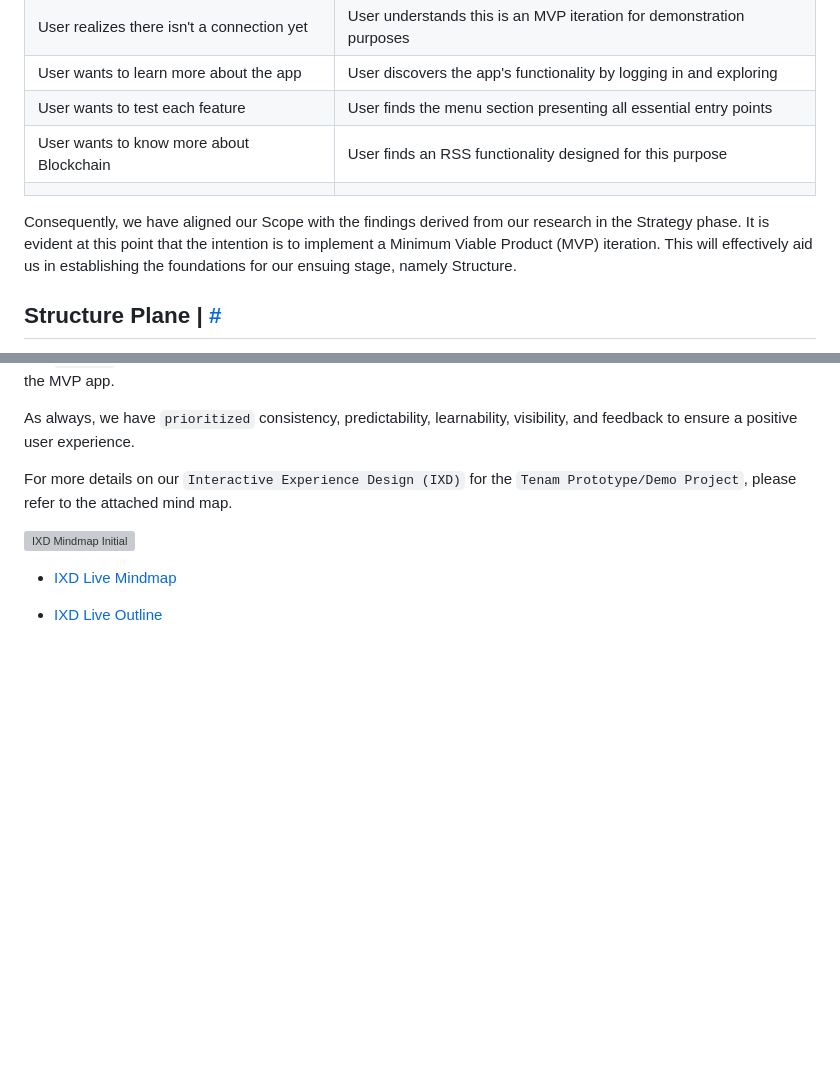
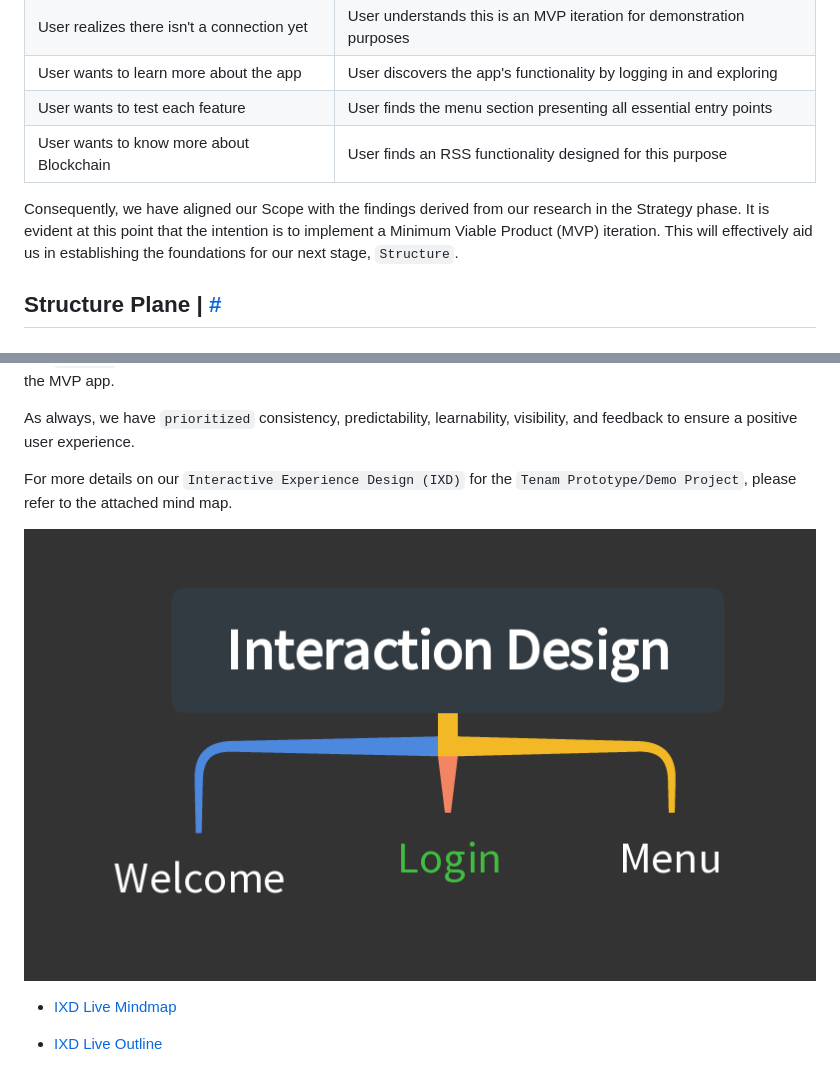
Before and after one commit to plexoio/tenam, a Markdown page: README.md, 2 parts joined by grey strips. GitHub-like rendering; blank space fills up the shorter version; grey boxes are pictures that could not be loaded.

Commit message:
docs: fix images

```diff
--- a/README.md
+++ b/README.md
@@ -127,9 +127,8 @@ As per our User Story table, users have the ability to:
 | User wants to learn more about the app        | User discovers the app's functionality by logging in and exploring                      |
 | User wants to test each feature               | User finds the menu section presenting all essential entry points                      |
 | User wants to know more about Blockchain      | User finds an RSS functionality designed for this purpose                               |
-                                                                                     |
 
-Consequently, we have aligned our Scope with the findings derived from our research in the Strategy phase. It is evident at this point that the intention is to implement a Minimum Viable Product (MVP) iteration. This will effectively aid us in establishing the foundations for our ensuing stage, namely Structure.
+Consequently, we have aligned our Scope with the findings derived from our research in the Strategy phase. It is evident at this point that the intention is to implement a Minimum Viable Product (MVP) iteration. This will effectively aid us in establishing the foundations for our next stage, `Structure`.
 
 ## Structure Plane <a name="structure-plane"></a> | [#](#index)
 
@@ -143,7 +142,7 @@ As always, we have `prioritized` consistency, predictability, learnability, visi
 
 For more details on our `Interactive Experience Design (IXD)` for the `Tenam Prototype/Demo Project`, please refer to the attached mind map.
 
-![IXD Mindmap Initial](https://github.com/plexoio/tenam/blob/main/documentation/assets/img/IXDini.png)
+![IXD Mindmap Initial](https://github.com/plexoio/tenam/blob/main/documentation/assets/img/initial-IXD.png)
 
 - [IXD Live Mindmap](https://gitmind.com/app/docs/m1k5arpj)
 
```
